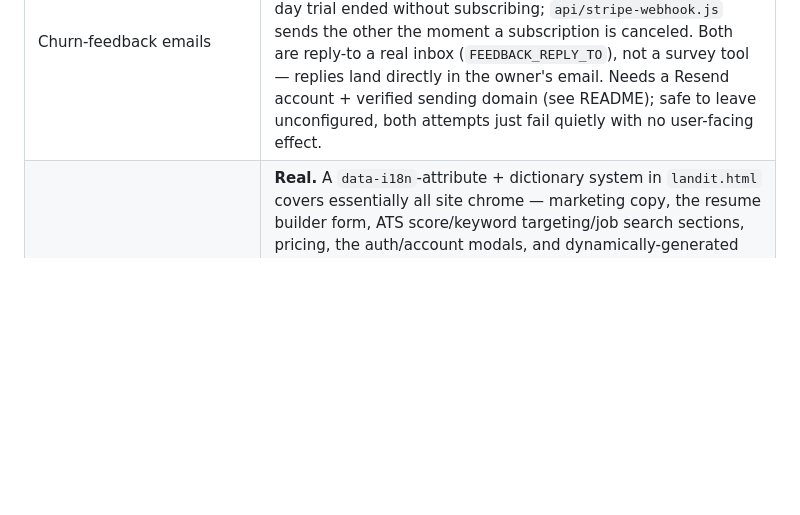
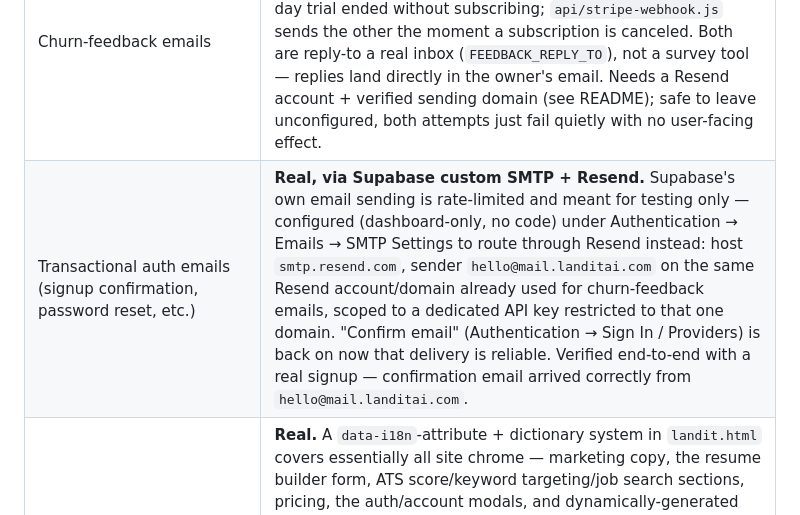
Before and after one commit to MustafaOguzhan/LandIt, a Markdown page: CLAUDE.md, the part around the change. Drawn GitHub-style; blank space fills up the shorter version.

```diff
--- a/CLAUDE.md
+++ b/CLAUDE.md
@@ -94,6 +94,7 @@ status of each feature:
 | Account management panel | **Real.** Clicking the nav email opens a panel showing plan/subscription status, a "Manage billing" button (`api/create-portal-session.js`, opens Stripe's real Customer Portal), an upgrade link back to Pricing, a change-password form, and a delete-account danger zone (`api/delete-account.js`: cancels any active Stripe subscription, deletes the Supabase auth user, profile/resume rows cascade-delete via FK) behind a double confirm. Signup also now requires a confirm-password field + an 8-char/letter/number strength check, and shows a real "check your email" success state (with a resend link) instead of silently closing. |
 | AI content writing | **Real, wired to Claude.** `api/generate-content.js` powers "✨ Improve with AI" buttons on the professional summary field and each experience entry's bullet points — LandIt's answer to Rezi.ai's AI bullet-point/summary writer, previously the biggest feature gap justifying the lower price (see Business model above). Rewrites existing text (opens with a strong action verb, preserves every real fact/number) or writes plausible starter content from scratch if the field is empty; explicitly instructed to never invent specific metrics, years of experience, or achievements not implied by the input - uses bracketed placeholders (e.g. `[X]%`) instead, so nothing false ends up on a real resume. Results always show as a preview with "Use this"/"Discard" - never silently overwrites what the candidate wrote. Gated the same as the AI interview and job search (active trial/subscription required, enforced server-side). Uses the same `ANTHROPIC_API_KEY` as the AI mock interview - no new env var needed. |
 | Churn-feedback emails | **Real, via Resend.** Two short "why didn't you stay" emails, each sent at most once per user: `api/cron-trial-feedback.js` runs daily (Vercel Cron, see `vercel.json`) for anyone whose 7-day trial ended without subscribing; `api/stripe-webhook.js` sends the other the moment a subscription is canceled. Both are reply-to a real inbox (`FEEDBACK_REPLY_TO`), not a survey tool — replies land directly in the owner's email. Needs a Resend account + verified sending domain (see README); safe to leave unconfigured, both attempts just fail quietly with no user-facing effect. |
+| Transactional auth emails (signup confirmation, password reset, etc.) | **Real, via Supabase custom SMTP + Resend.** Supabase's own email sending is rate-limited and meant for testing only — configured (dashboard-only, no code) under Authentication → Emails → SMTP Settings to route through Resend instead: host `smtp.resend.com`, sender `hello@mail.landitai.com` on the same Resend account/domain already used for churn-feedback emails, scoped to a dedicated API key restricted to that one domain. "Confirm email" (Authentication → Sign In / Providers) is back on now that delivery is reliable. Verified end-to-end with a real signup — confirmation email arrived correctly from `hello@mail.landitai.com`. |
 | Multi-language support (EN/TR/DE/NO/ES/FR/PT/IT) | **Real.** A `data-i18n`-attribute + dictionary system in `landit.html` covers essentially all site chrome — marketing copy, the resume builder form, ATS score/keyword targeting/job search sections, pricing, the auth/account modals, and dynamically-generated text (score "quick win" tips, validation errors, toasts). Language auto-detects from the visitor's browser on first visit, is always overridable via the nav dropdown, and the choice is remembered (`localStorage`) — no page reload needed, everything re-renders in place. The AI mock interview and the "Improve with AI" writer both received a `lang` parameter and genuinely reply/write in the selected language server-side (`api/interview.js`, `api/generate-content.js`), not just the surrounding UI. **Deliberately left in English regardless of site language**, as reasonable scope lines: the resume builder's own month/year date-picker options (their abbreviations are parsed back out of saved/example resumes, so translating them risked real round-trip bugs for a cosmetic win); the 4 template names (Clearline/Fieldwork/Groundwork/Runway — product names, like "LandIt" itself); the 61-country job-search dropdown; the built-in example-resume content (profession bullet points shown via "See it filled in"); and `privacy.html`/`terms.html`, which don't yet have the switcher. More languages are a matter of extending the same dictionary, not new architecture. |
 
 ## Suggested build priority (as discussed, subject to the owner's input)
```
Also changed, not shown: README.md (+11 -4 lines).
